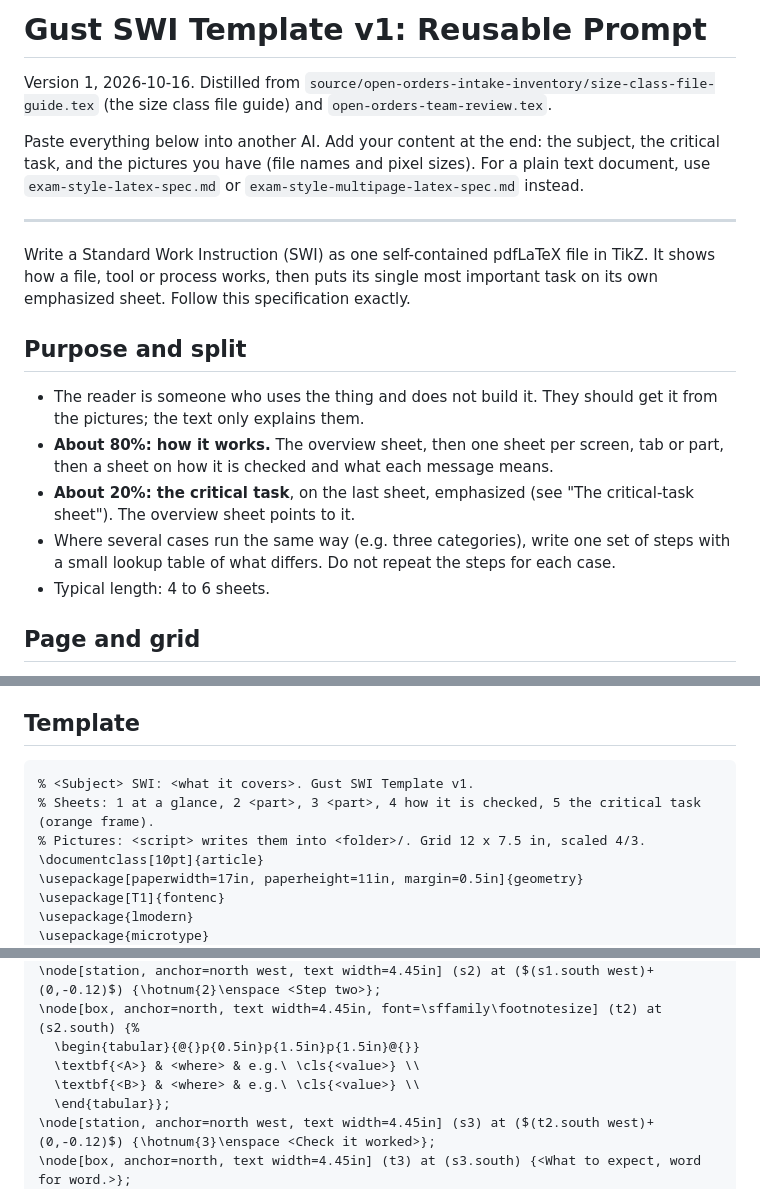
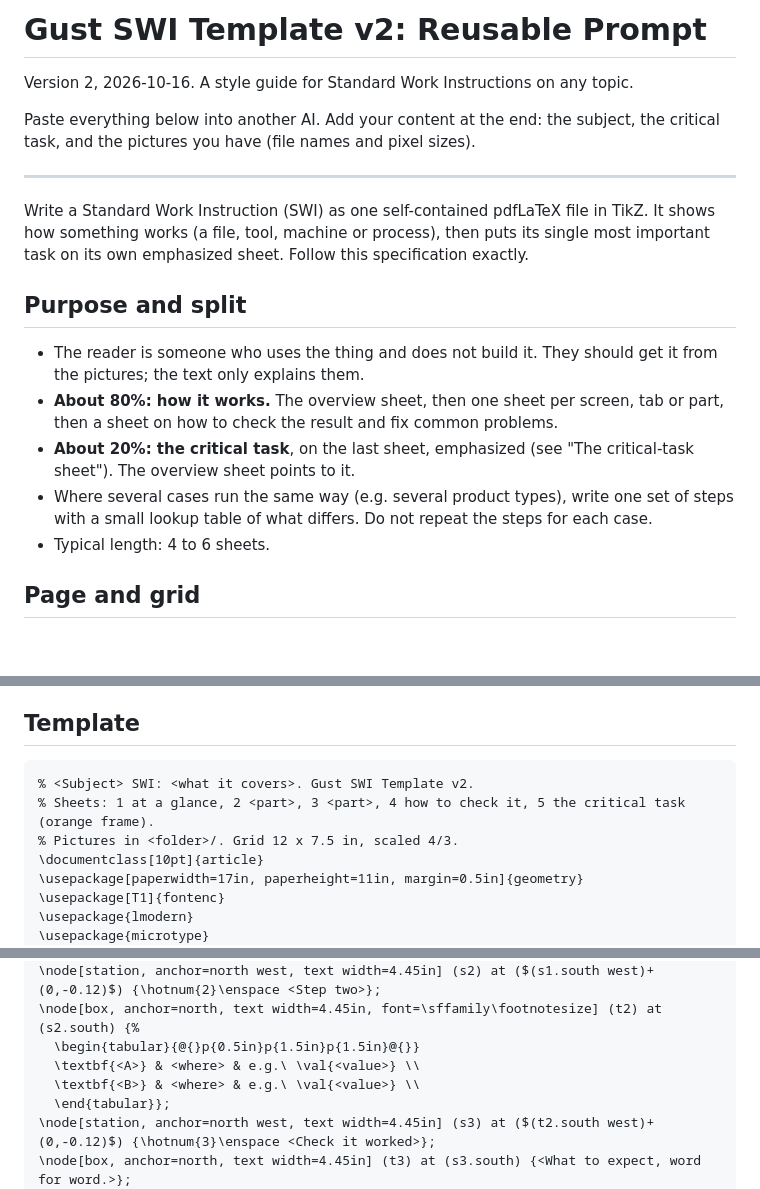
Before and after one commit to Gustjf/VBA, a Markdown page: Specs/gust-swi-template-v2-2026-10-16.md, 3 parts joined by grey strips. GitHub-like rendering; blank space fills up the shorter version.

````diff
--- a/Specs/gust-swi-template-v1-2026-10-16.md
+++ b/Specs/gust-swi-template-v2-2026-10-16.md
@@ -1,18 +1,18 @@
-# Gust SWI Template v1: Reusable Prompt
+# Gust SWI Template v2: Reusable Prompt
 
-Version 1, 2026-10-16. Distilled from `source/open-orders-intake-inventory/size-class-file-guide.tex` (the size class file guide) and `open-orders-team-review.tex`.
+Version 2, 2026-10-16. A style guide for Standard Work Instructions on any topic.
 
-Paste everything below into another AI. Add your content at the end: the subject, the critical task, and the pictures you have (file names and pixel sizes). For a plain text document, use `exam-style-latex-spec.md` or `exam-style-multipage-latex-spec.md` instead.
+Paste everything below into another AI. Add your content at the end: the subject, the critical task, and the pictures you have (file names and pixel sizes).
 
 ---
 
-Write a Standard Work Instruction (SWI) as one self-contained pdfLaTeX file in TikZ. It shows how a file, tool or process works, then puts its single most important task on its own emphasized sheet. Follow this specification exactly.
+Write a Standard Work Instruction (SWI) as one self-contained pdfLaTeX file in TikZ. It shows how something works (a file, tool, machine or process), then puts its single most important task on its own emphasized sheet. Follow this specification exactly.
 
 ## Purpose and split
 - The reader is someone who uses the thing and does not build it. They should get it from the pictures; the text only explains them.
-- **About 80%: how it works.** The overview sheet, then one sheet per screen, tab or part, then a sheet on how it is checked and what each message means.
+- **About 80%: how it works.** The overview sheet, then one sheet per screen, tab or part, then a sheet on how to check the result and fix common problems.
 - **About 20%: the critical task**, on the last sheet, emphasized (see "The critical-task sheet"). The overview sheet points to it.
-- Where several cases run the same way (e.g. three categories), write one set of steps with a small lookup table of what differs. Do not repeat the steps for each case.
+- Where several cases run the same way (e.g. several product types), write one set of steps with a small lookup table of what differs. Do not repeat the steps for each case.
 - Typical length: 4 to 6 sheets.
 
 ## Page and grid
@@ -68,9 +68,9 @@ Write a Standard Work Instruction (SWI) as one self-contained pdfLaTeX file in T
 ## Template
 
 ```latex
-% <Subject> SWI: <what it covers>. Gust SWI Template v1.
-% Sheets: 1 at a glance, 2 <part>, 3 <part>, 4 how it is checked, 5 the critical task (orange frame).
-% Pictures: <script> writes them into <folder>/. Grid 12 x 7.5 in, scaled 4/3.
+% <Subject> SWI: <what it covers>. Gust SWI Template v2.
+% Sheets: 1 at a glance, 2 <part>, 3 <part>, 4 how to check it, 5 the critical task (orange frame).
+% Pictures in <folder>/. Grid 12 x 7.5 in, scaled 4/3.
 \documentclass[10pt]{article}
 \usepackage[paperwidth=17in, paperheight=11in, margin=0.5in]{geometry}
 \usepackage[T1]{fontenc}
@@ -179,8 +179,8 @@ Write a Standard Work Instruction (SWI) as one self-contained pdfLaTeX file in T
 \node[station, anchor=north west, text width=4.45in] (s2) at ($(s1.south west)+(0,-0.12)$) {\hotnum{2}\enspace <Step two>};
 \node[box, anchor=north, text width=4.45in, font=\sffamily\footnotesize] (t2) at (s2.south) {%
   \begin{tabular}{@{}p{0.5in}p{1.5in}p{1.5in}@{}}
-  \textbf{<A>} & <where> & e.g.\ \cls{<value>} \\
-  \textbf{<B>} & <where> & e.g.\ \cls{<value>} \\
+  \textbf{<A>} & <where> & e.g.\ \val{<value>} \\
+  \textbf{<B>} & <where> & e.g.\ \val{<value>} \\
   \end{tabular}};
 \node[station, anchor=north west, text width=4.45in] (s3) at ($(t2.south west)+(0,-0.12)$) {\hotnum{3}\enspace <Check it worked>};
 \node[box, anchor=north, text width=4.45in] (t3) at (s3.south) {<What to expect, word for word.>};
````
Also changed, not shown: other parts of Specs/gust-swi-template-v2-2026-10-16.md (+12 -12 lines), CLAUDE.md (+1 -1 lines), MAP.md (+1 -1 lines).
